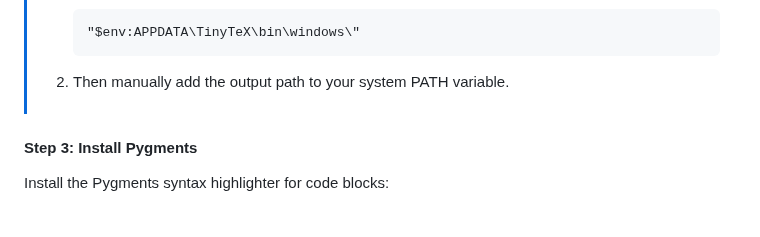
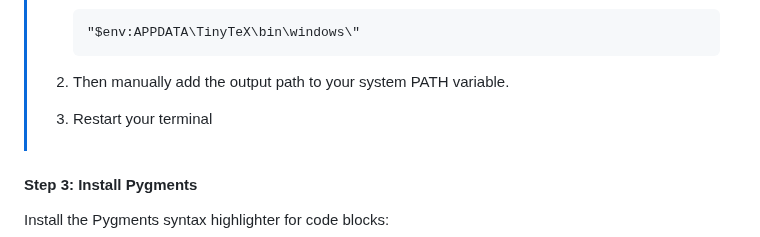
Before and after one commit to abdxdev/markdown-latex-pdf-builder, a Markdown page: README.md, the part around the change. Drawn GitHub-style; blank space fills up the shorter version.

````diff
--- a/README.md
+++ b/README.md
@@ -104,6 +104,7 @@ tlmgr install adjustbox csvsimple datetime emoji endnotes fancyhdr fmtcount foot
 >    ```
 >
 > 2. Then manually add the output path to your system PATH variable.
+> 3. Restart your terminal
 
 #### Step 3: Install Pygments
 
````
